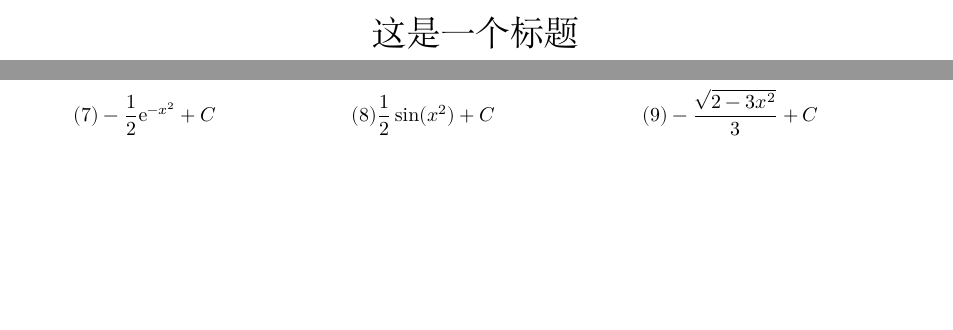
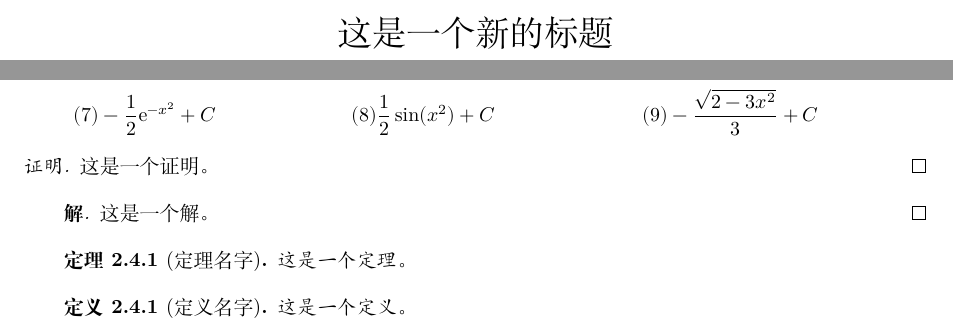
Before and after one commit to Keqing10/LatexTemplate, a LaTeX thesis (main.tex, which reads data/chap02.tex, setup.tex): two parts of pages 1 and 8 of 8, joined at a grey line, cut so that both start at the same text, the shorter picture padded with empty space. Compiled offline with XeLaTeX.

Commit message:
增加定理环境

```diff
--- a/data/chap02.tex
+++ b/data/chap02.tex
@@ -146,3 +146,21 @@ $$\int_a^b e^x dx$$
   &&(8) \frac12 \sin(x^2)+C
   &&(9) -\frac{\sqrt{2-3x^2}}{3}+C
 \end{align*}
+
+
+\begin{proof}
+  这是一个证明。
+\end{proof}
+
+\begin{solution}
+  这是一个解。
+\end{solution}
+
+\begin{theorem}[定理名字]
+  这是一个定理。
+\end{theorem}
+
+\begin{definition}
+  [定义名字]
+  这是一个定义。
+\end{definition}
--- a/main.tex
+++ b/main.tex
@@ -1,7 +1,7 @@
 \documentclass[14pt,a4paper,fleqn]{report}
 \input{setup}
 
-\title{这是一个标题}
+\title{这是一个新的标题}
 \date{}
 \author{}
 \begin{document}
--- a/setup.tex
+++ b/setup.tex
@@ -4,6 +4,16 @@
 \usepackage{amsthm}
 % 也可以使用 ntheorem
 % \usepackage[amsmath,thmmarks,hyperref]{ntheorem}
+\newtheorem{theorem}{\indent 定理}[section]
+\newtheorem{lemma}[theorem]{\indent 引理}
+\newtheorem{proposition}[theorem]{\indent 命题}
+\newtheorem{corollary}[theorem]{\indent 推论}
+\newtheorem{definition}{\indent 定义}[section]
+\newtheorem{example}{\indent 例}[section]
+\newtheorem{remark}{\indent 注}[section]
+\newenvironment{solution}{\begin{proof}[\indent\textbf{解}]}{\end{proof}}
+\renewcommand{\proofname}{\indent\textbf{证明}}
+% 在windows环境下textbf是黑体，Linux下是加粗宋体，可替换为textsf。
 
 % 表格加脚注
 \usepackage{threeparttable}
```
